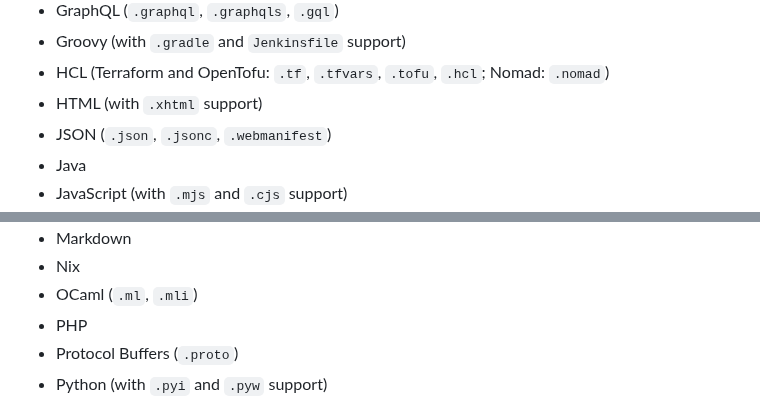
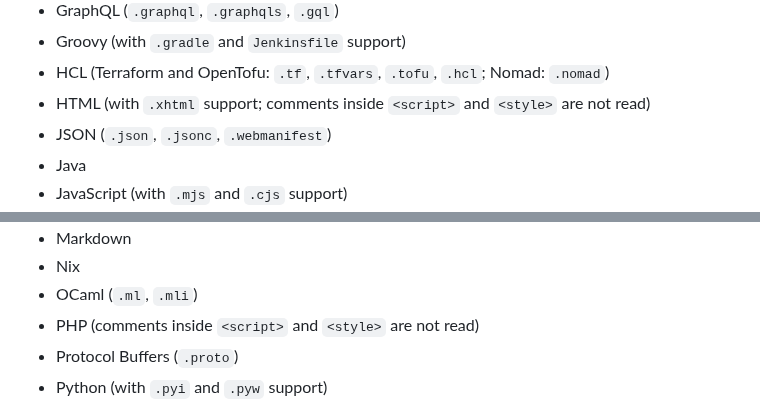
Before and after one commit to mennanov/blockwatch, a Markdown page: README.md, 2 parts joined by grey strips. Rendered like a GitHub page.

Commit message:
docs: Say that comments in HTML `<script>` and `<style>` are not read
blockwatch reads only `<!-- -->` comments in HTML and in the HTML parts of a PHP file, so a tag inside a `<script>`
or `<style>` element is ignored.

blockwatch-suppress: README.md:supported-grammar:affects

```diff
--- a/README.md
+++ b/README.md
@@ -261,7 +261,7 @@ For plain git hooks, local pre-commit setups, and sandboxing untrusted Lua scrip
 - GraphQL (`.graphql`, `.graphqls`, `.gql`)
 - Groovy (with `.gradle` and `Jenkinsfile` support)
 - HCL (Terraform and OpenTofu: `.tf`, `.tfvars`, `.tofu`, `.hcl`; Nomad: `.nomad`)
-- HTML (with `.xhtml` support)
+- HTML (with `.xhtml` support; comments inside `<script>` and `<style>` are not read)
 - JSON (`.json`, `.jsonc`, `.webmanifest`)
 - Java
 - JavaScript (with `.mjs` and `.cjs` support)
@@ -273,7 +273,7 @@ For plain git hooks, local pre-commit setups, and sandboxing untrusted Lua scrip
 - Markdown
 - Nix
 - OCaml (`.ml`, `.mli`)
-- PHP
+- PHP (comments inside `<script>` and `<style>` are not read)
 - Protocol Buffers (`.proto`)
 - Python (with `.pyi` and `.pyw` support)
 - Ruby (with `Gemfile`, `Rakefile`, `Podfile`, `Brewfile`, `Fastfile`, `Vagrantfile`, `.gemspec`, `.podspec`, `.rake`,
```
Also changed, not shown: src/skill.md (+2 -0 lines).
